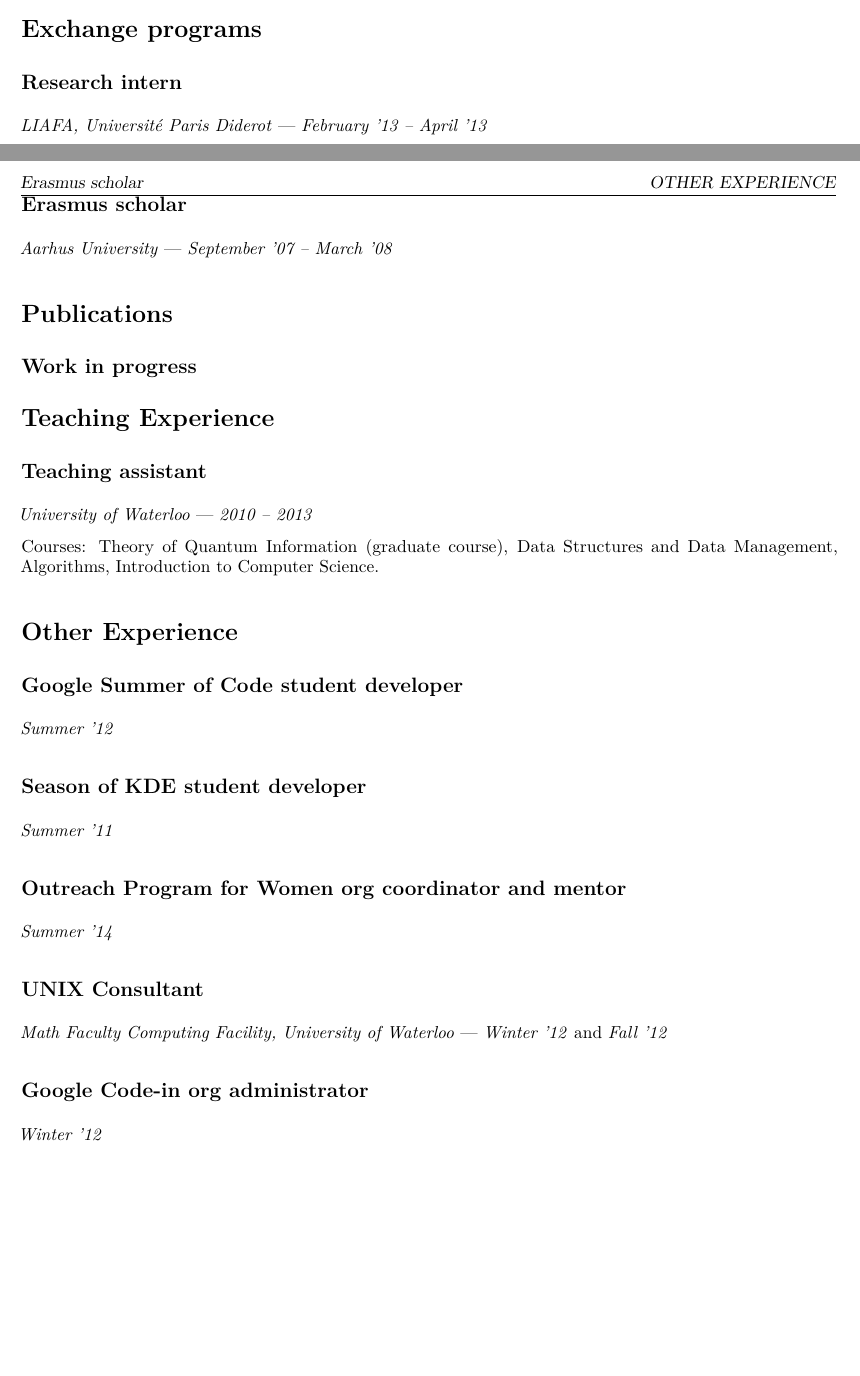
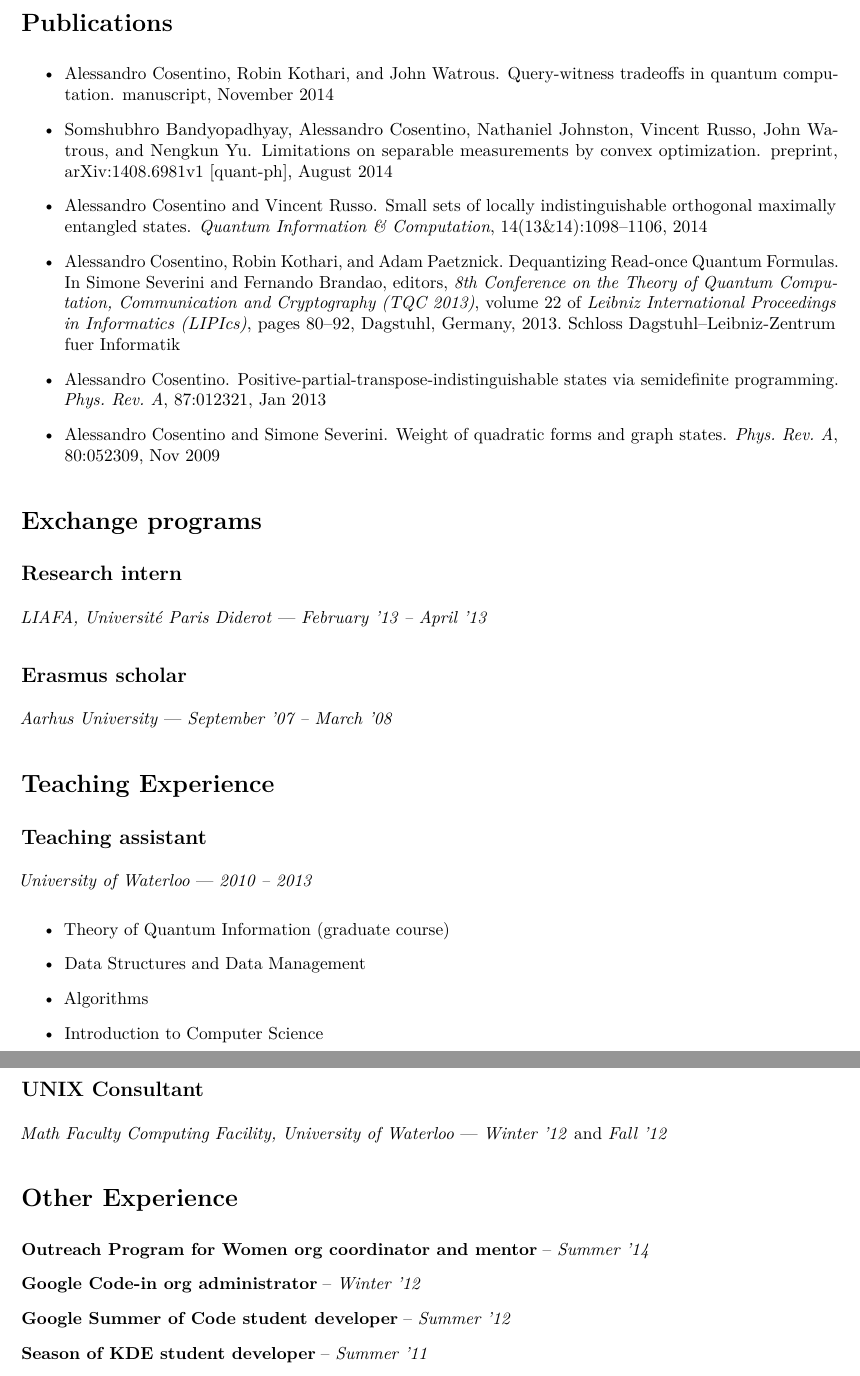
Before and after one commit to cosenal/cosenal.github.io, a LaTeX CV (downloads/cv.tex, which reads downloads/publications.bib): two parts of pages 1 and 2 of 3 before the commit and two parts of pages 2 and 3 of 3 after it, joined at a grey line, cut at the place of the change, the shorter picture padded with empty space. Compiled offline with pdfLaTeX.

Commit message:
cv updated

```diff
--- a/downloads/cv.tex
+++ b/downloads/cv.tex
@@ -83,9 +91,22 @@ Final score: 110/110 \emph{cum laude}
 
 \section{Research Interests}
 
-
 Used \emph{convex programming} to answer several fundamental open
 questions in \emph{quantum information theory}.
+
+\bibliographystyle{plain}
+\nobibliography{publications}
+
+\section{Publications}\label{publications}
+
+\begin{itemize}
+  \item \bibentry{Cosentino2014a}
+  \item \bibentry{Bandyopadhyay2014}
+  \item \bibentry{Cosentino2014}
+  \item \bibentry{Cosentino2013a}
+  \item \bibentry{Cosentino2013}
+  \item \bibentry{Cosentino2009}
+\end{itemize}
 
 \section{Exchange programs}\label{exchange-programs}
 
@@ -99,53 +120,34 @@ scholar}\label{erasmus-scholar}
 
 \emph{Aarhus University} --- \emph{September '07 -- March '08}
 
-
-\section{Publications}\label{publications}
-
-
-\subsection{Work in progress}
-
-
 \section{Teaching Experience}\label{teaching-experience}
 
 \subsection{Teaching assistant}\label{teaching-assistant}
 
 \emph{University of Waterloo} --- \emph{2010 -- 2013}
 
-Courses: Theory of Quantum Information (graduate course), Data
-Structures and Data Management, Algorithms, Introduction to Computer
-Science.
+\begin{itemize}
+\item Theory of Quantum Information (graduate course)
+\item Data Structures and Data Management
+\item Algorithms
+\item Introduction to Computer Science
+\end{itemize}
+
+\subsection{UNIX Consultant}
+\emph{Math Faculty Computing Facility, University of Waterloo} ---
+\emph{Winter '12} and \emph{Fall '12}
 
 
 \section{Other Experience}\label{work-experience}
 
-\subsection{Google Summer of Code student
-developer}\label{google-summer-of-code-student-developer}
-
-\emph{Summer '12}
-
-\subsection{Season of KDE student
-developer}\label{season-of-kde-student-developer}
-
-\emph{Summer '11}
-
-\subsection{\href{https://gnome.org/opw/}{Outreach Program for Women}
-org coordinator and
-mentor}\label{outreach-program-for-womenopw-org-coordinator-and-mentor}
-
-\emph{Summer '14}
-
-\subsection{UNIX Consultant}\label{unix-consultant}
-
-\emph{Math Faculty Computing Facility, University of Waterloo} ---
-\emph{Winter '12} and \emph{Fall '12}
-
-\subsection{\href{https://www.google-melange.com/gci/homepage/google/gci2012}{Google
-Code-in} org
-administrator}\label{google-code-incodein-org-administrator}
-
-\emph{Winter '12}
-
+\begin{description}
+\item[\href{https://gnome.org/opw/}{Outreach Program for Women}
+org coordinator and mentor] -- \emph{Summer '14}
+\item[\href{https://www.google-melange.com/gci/homepage/google/gci2012}{Google
+Code-in} org administrator] -- \emph{Winter '12}
+\item[Google Summer of Code student developer] -- \emph{Summer '12}
+\item[Season of KDE student developer]  -- \emph{Summer '11}
+\end{description}
 
 \section{Professional Service}\label{professional-service}
 
--- /dev/null
+++ b/downloads/publications.bib
@@ -0,0 +1,10 @@
+% This file was created with JabRef 2.7b.
+% Encoding: UTF-8
+
+@UNPUBLISHED{Bandyopadhyay2014,
+  author = {Somshubhro Bandyopadhyay and Alessandro Cosentino and Nathaniel Johnston
+	and Vincent Russo and John Watrous and Nengkun Yu},
+  title = {Limitations on separable measurements by convex optimization},
+  note = {preprint, arXiv:1408.6981v1 [quant-ph]},
+  month = {August},
+  year = {2014},
@@ -0,0 +19,6 @@
+	programming},
+  journal = {Phys. Rev. A},
+  year = {2013},
+  volume = {87},
+  pages = {012321},
+  month = {Jan},
@@ -0,0 +33,10 @@
+  author = {Alessandro Cosentino and Robin Kothari and Adam Paetznick},
+  title = {{Dequantizing Read-once Quantum Formulas}},
+  booktitle = {8th Conference on the Theory of Quantum Computation, Communication
+	and Cryptography (TQC 2013)},
+  year = {2013},
+  editor = {Simone Severini and Fernando Brandao},
+  volume = {22},
+  series = {Leibniz International Proceedings in Informatics (LIPIcs)},
+  pages = {80--92},
+  address = {Dagstuhl, Germany},
@@ -0,0 +53,5 @@
+  author = {Alessandro Cosentino and Robin Kothari and John Watrous},
+  title = {Query-witness tradeoffs in quantum computation},
+  note = {manuscript},
+  month = {November},
+  year = {2014},
@@ -0,0 +63,6 @@
+  author = {Alessandro Cosentino and Vincent Russo},
+  title = {Small sets of locally indistinguishable orthogonal maximally entangled states},
+  journal = {Quantum Information \& Computation},
+  year = {2014},
+  volume = {14},
+  pages = {1098-1106},
@@ -0,0 +76,6 @@
+  title = {Weight of quadratic forms and graph states},
+  journal = {Phys. Rev. A},
+  year = {2009},
+  volume = {80},
+  pages = {052309},
+  month = {Nov},
```
Also changed, not shown: _papers/formulas.md (+1 -1 lines), downloads/cv.pdf, downloads/cv.tex (26 more changed lines), downloads/publications.bib (52 more changed lines).
